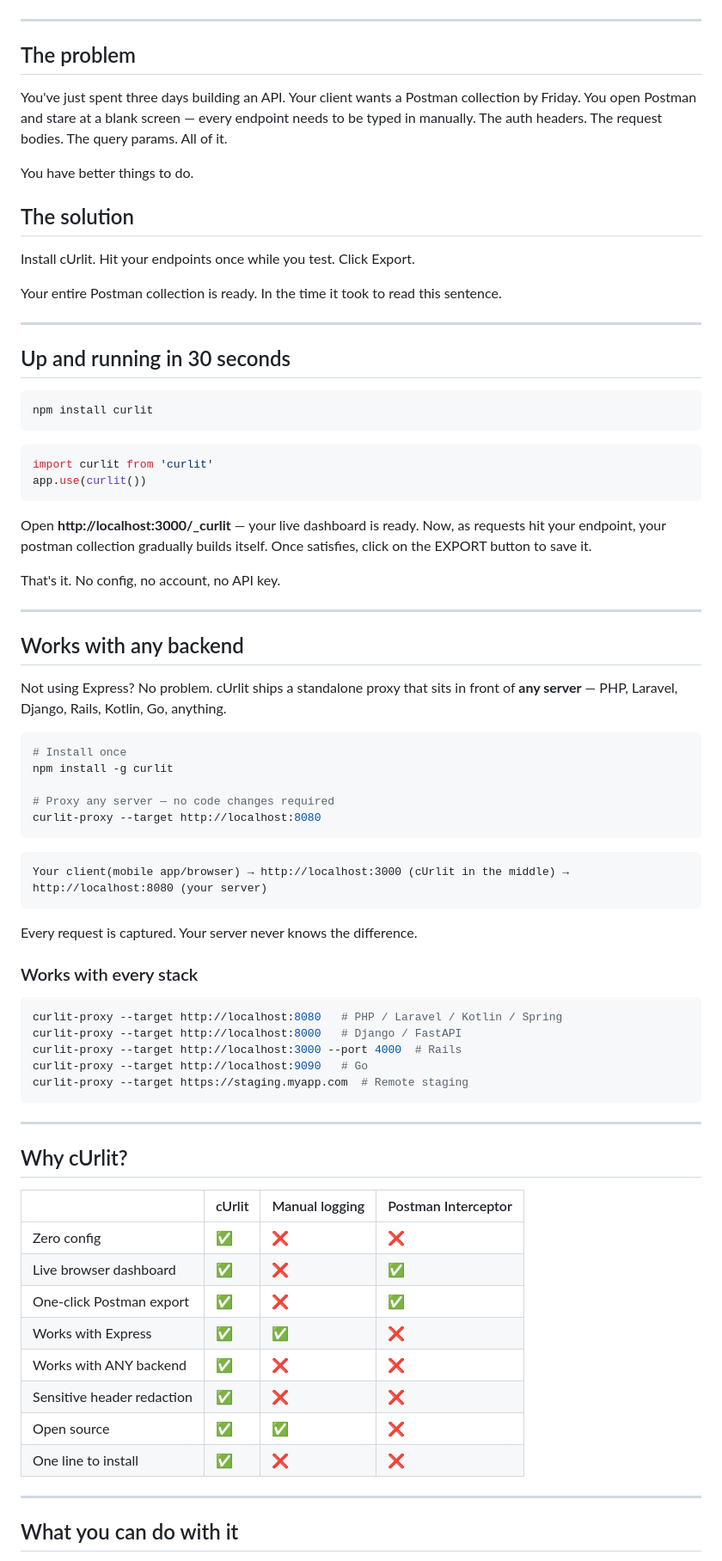
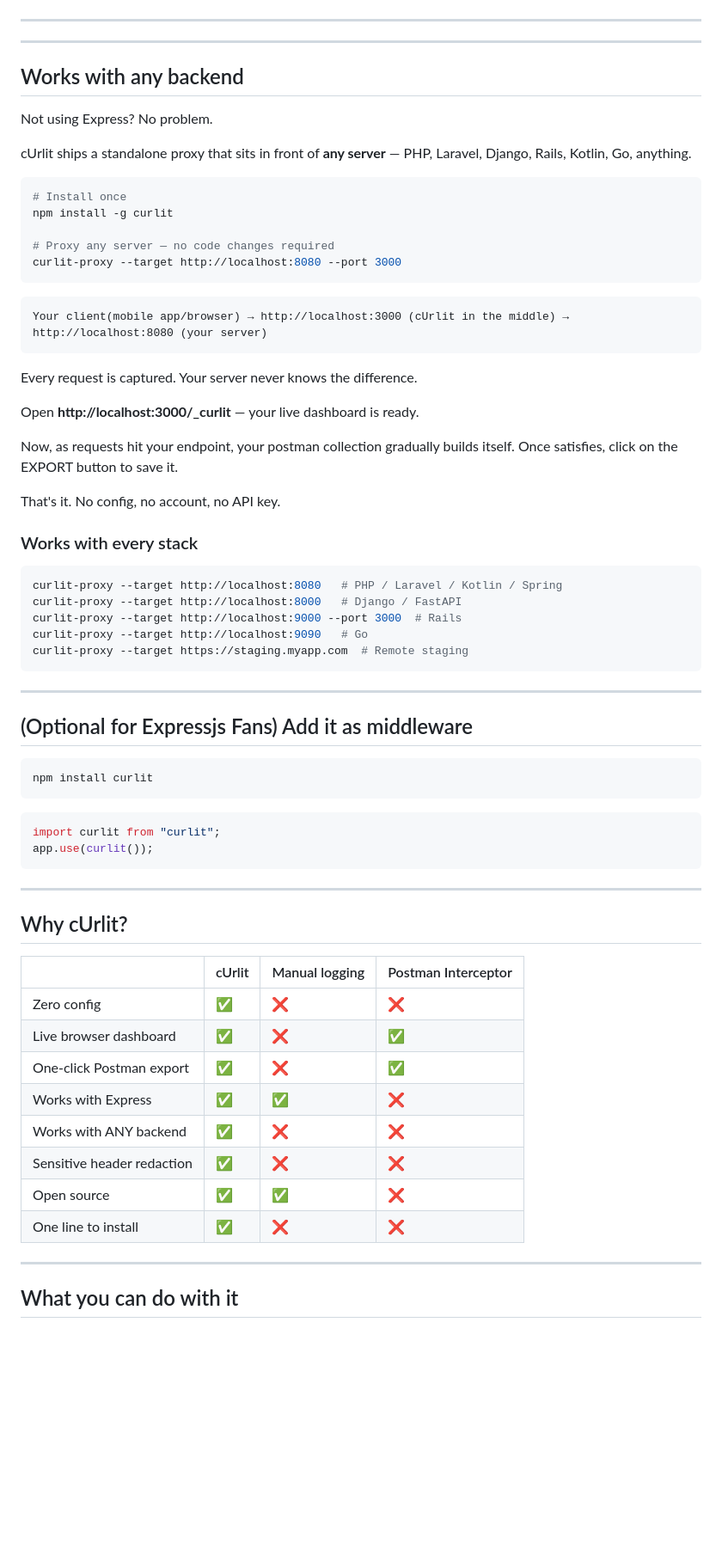
Before and after one commit to DaggieBlanqx/curlit, a Markdown page: Readme.md, the part around one of its changes. Shown at 86% size. Rendered like a GitHub page; blank space fills up the shorter version.

````diff
--- a/Readme.md
+++ b/Readme.md
@@ -16,48 +34,20 @@
 
 ---
 
-## The problem
-
-You've just spent three days building an API. Your client wants a Postman collection by Friday. You open Postman and stare at a blank screen — every endpoint needs to be typed in manually. The auth headers. The request bodies. The query params. All of it.
-
-You have better things to do.
-
-## The solution
-
-Install cUrlit. Hit your endpoints once while you test. Click Export.
-
-Your entire Postman collection is ready. In the time it took to read this sentence.
-
----
-
-## Up and running in 30 seconds
-
-```bash
-npm install curlit
-```
-
-```js
-import curlit from 'curlit'
-app.use(curlit())
-```
-
-Open **http://localhost:3000/_curlit** — your live dashboard is ready.
-Now, as requests hit your endpoint, your postman collection gradually builds itself. Once satisfies, click on the EXPORT button to save it.
-
-That's it. No config, no account, no API key.
-
 ---
 
 ## Works with any backend
 
-Not using Express? No problem. cUrlit ships a standalone proxy that sits in front of **any server** — PHP, Laravel, Django, Rails, Kotlin, Go, anything.
+Not using Express? No problem.
+
+cUrlit ships a standalone proxy that sits in front of **any server** — PHP, Laravel, Django, Rails, Kotlin, Go, anything.
 
 ```bash
 # Install once
 npm install -g curlit
 
 # Proxy any server — no code changes required
-curlit-proxy --target http://localhost:8080
+curlit-proxy --target http://localhost:8080 --port 3000
 ```
 
 ```
@@ -66,30 +56,54 @@ Your client(mobile app/browser) → http://localhost:3000 (cUrlit in the middle)
 
 Every request is captured. Your server never knows the difference.
 
+Open **http://localhost:3000/\_curlit** — your live dashboard is ready.
+
+Now, as requests hit your endpoint, your postman collection gradually builds itself. Once satisfies, click on the EXPORT button to save it.
+
+That's it. No config, no account, no API key.
+
+
 ### Works with every stack
 
 ```bash
 curlit-proxy --target http://localhost:8080   # PHP / Laravel / Kotlin / Spring
 curlit-proxy --target http://localhost:8000   # Django / FastAPI
-curlit-proxy --target http://localhost:3000 --port 4000  # Rails
+curlit-proxy --target http://localhost:9000 --port 3000  # Rails
 curlit-proxy --target http://localhost:9090   # Go
 curlit-proxy --target https://staging.myapp.com  # Remote staging
 ```
 
 ---
 
+
+  ## (Optional for Expressjs Fans) Add it as middleware
+
+  ```bash
+  npm install curlit
+  ```
+
+  ```js
+  import curlit from "curlit";
+  app.use(curlit());
+  ```
+----
+
+
+
+
+
 ## Why cUrlit?
 
-|                             | cUrlit | Manual logging | Postman Interceptor |
-|-----------------------------|--------|----------------|---------------------|
-| Zero config                 | ✅     | ❌             | ❌                  |
-| Live browser dashboard      | ✅     | ❌             | ✅                  |
-| One-click Postman export    | ✅     | ❌             | ✅                  |
-| Works with Express          | ✅     | ✅             | ❌                  |
-| Works with ANY backend      | ✅     | ❌             | ❌                  |
-| Sensitive header redaction  | ✅     | ❌             | ❌                  |
-| Open source                 | ✅     | ✅             | ❌                  |
-| One line to install         | ✅     | ❌             | ❌                  |
+|                            | cUrlit | Manual logging | Postman Interceptor |
+| -------------------------- | ------ | -------------- | ------------------- |
+| Zero config                | ✅     | ❌             | ❌                  |
+| Live browser dashboard     | ✅     | ❌             | ✅                  |
+| One-click Postman export   | ✅     | ❌             | ✅                  |
+| Works with Express         | ✅     | ✅             | ❌                  |
+| Works with ANY backend     | ✅     | ❌             | ❌                  |
+| Sensitive header redaction | ✅     | ❌             | ❌                  |
+| Open source                | ✅     | ✅             | ❌                  |
+| One line to install        | ✅     | ❌             | ❌                  |
 
 ---
 
````
Also changed, not shown: other parts of Readme.md (+87 -53 lines).
